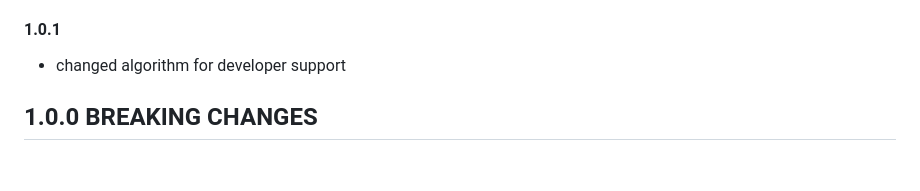
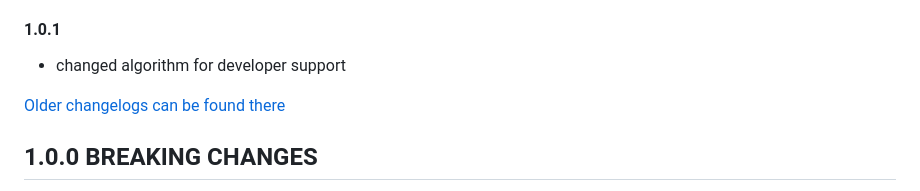
Before and after one commit to foxthefox/ioBroker.musiccast, a Markdown page: README.md, the part around the change. Drawn GitHub-style; blank space fills up the shorter version.

Commit message:
Update from template: S6020-addChangelogOld

```diff
--- a/README.md
+++ b/README.md
@@ -274,6 +274,8 @@ The following objects are currently implemented:
 
 - changed algorithm for developer support
 
+[Older changelogs can be found there](CHANGELOG_OLD.md)
+
 ## 1.0.0 BREAKING CHANGES
 
 - the deviceId was previously the systemId, which is not unique. Now the deviceId is used, this is changing the object tree
```
Also changed, not shown: CHANGELOG_OLD.md (added, +1 -0 lines).
